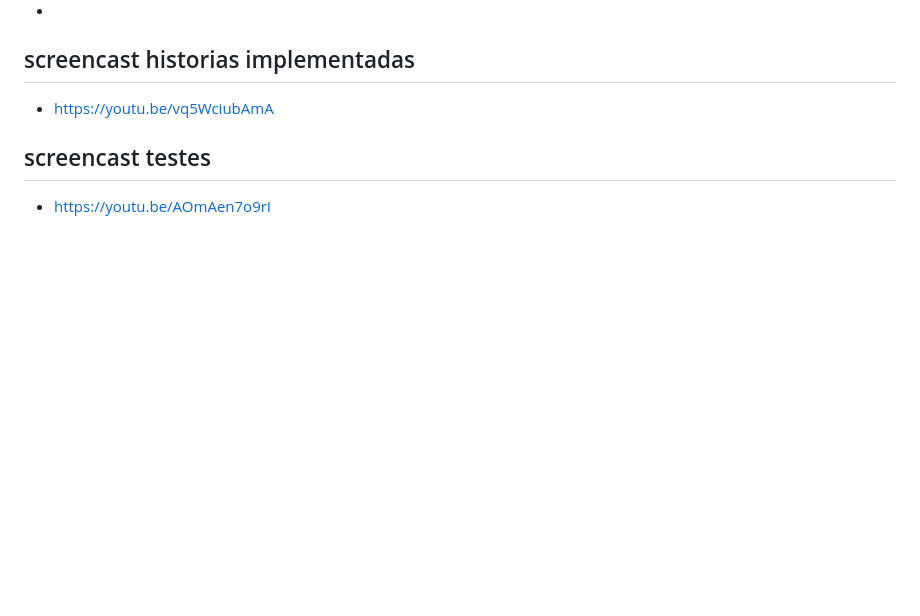
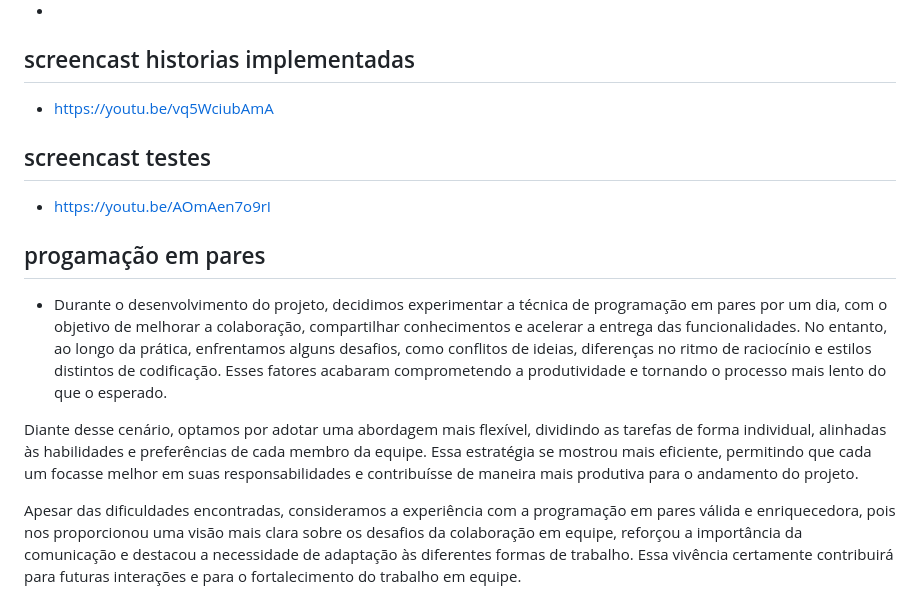
Before and after one commit to Migue1Andrade/CarTech, a Markdown page: README.md, the part around the change. Drawn GitHub-style; blank space fills up the shorter version.

```diff
--- a/README.md
+++ b/README.md
@@ -68,3 +68,10 @@ Diante disso, optamos por dividir as tarefas individualmente, de acordo com as h
 
 ## screencast testes
 * https://youtu.be/AOmAen7o9rI
+
+## progamação em pares
+* Durante o desenvolvimento do projeto, decidimos experimentar a técnica de programação em pares por um dia, com o objetivo de melhorar a colaboração, compartilhar conhecimentos e acelerar a entrega das funcionalidades. No entanto, ao longo da prática, enfrentamos alguns desafios, como conflitos de ideias, diferenças no ritmo de raciocínio e estilos distintos de codificação. Esses fatores acabaram comprometendo a produtividade e tornando o processo mais lento do que o esperado.
+
+Diante desse cenário, optamos por adotar uma abordagem mais flexível, dividindo as tarefas de forma individual, alinhadas às habilidades e preferências de cada membro da equipe. Essa estratégia se mostrou mais eficiente, permitindo que cada um focasse melhor em suas responsabilidades e contribuísse de maneira mais produtiva para o andamento do projeto.
+
+Apesar das dificuldades encontradas, consideramos a experiência com a programação em pares válida e enriquecedora, pois nos proporcionou uma visão mais clara sobre os desafios da colaboração em equipe, reforçou a importância da comunicação e destacou a necessidade de adaptação às diferentes formas de trabalho. Essa vivência certamente contribuirá para futuras interações e para o fortalecimento do trabalho em equipe.
```
